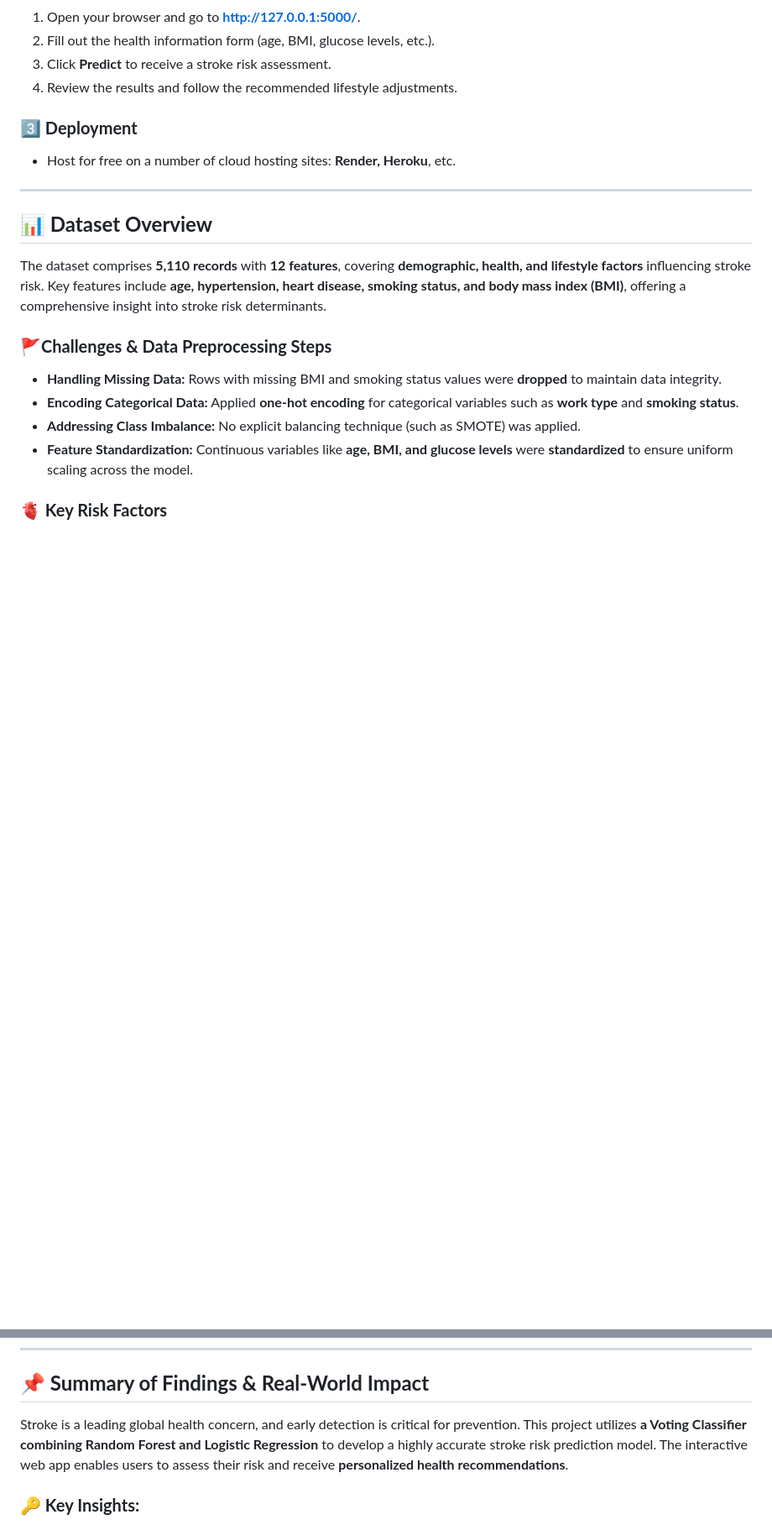
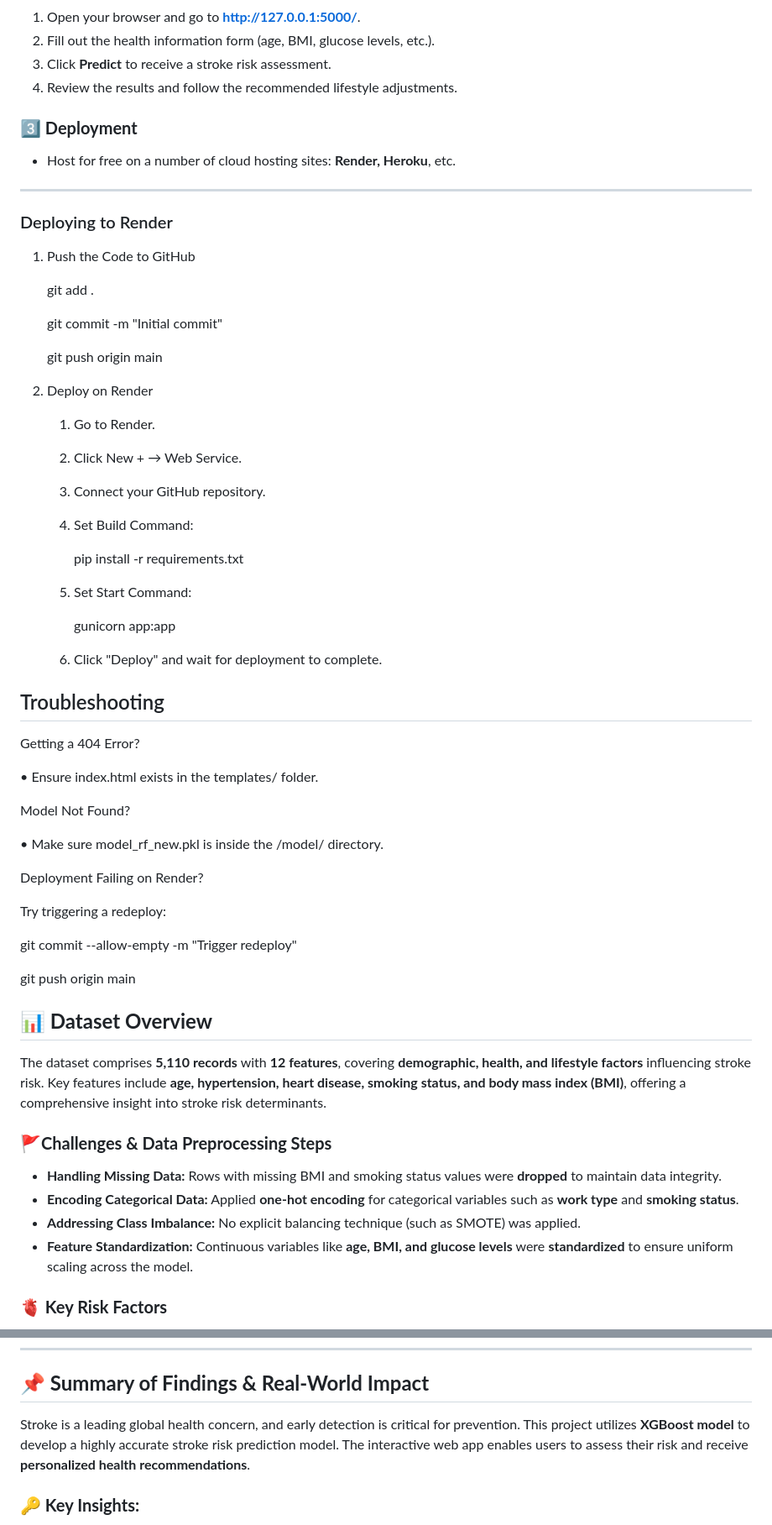
Before and after one commit to mctrashmoney/StrokePredictor_ML, a Markdown page: README.md, 2 parts joined by grey strips. Shown at 84% size. GitHub-like rendering; blank space fills up the shorter version.

```diff
--- a/README.md
+++ b/README.md
@@ -31,7 +72,53 @@ The app will be available at **http://127.0.0.1:5000/**.
 ### **3️⃣ Deployment**
 - Host for free on a number of cloud hosting sites: **Render, Heroku**, etc.
 
+
 ---
+### Deploying to Render
+
+1. Push the Code to GitHub
+
+    git add .
+
+    git commit -m "Initial commit"
+
+    git push origin main
+
+2. Deploy on Render
+
+    1.	Go to Render.
+
+    2.	Click New + → Web Service.
+
+    3.	Connect your GitHub repository.
+
+    4.	Set Build Command:
+
+        pip install -r requirements.txt
+
+    5.	Set Start Command:
+
+        gunicorn app:app
+
+    6.	Click "Deploy" and wait for deployment to complete.
+
+## Troubleshooting
+
+Getting a 404 Error?
+
+•	Ensure index.html exists in the templates/ folder.
+
+Model Not Found?
+
+•	Make sure model_rf_new.pkl is inside the /model/ directory.
+
+Deployment Failing on Render?
+
+Try triggering a redeploy:
+
+git commit --allow-empty -m "Trigger redeploy"
+
+git push origin main
 
 ## **📊 Dataset Overview**
 The dataset comprises **5,110 records** with **12 features**, covering **demographic, health, and lifestyle factors** influencing stroke risk. Key features include **age, hypertension, heart disease, smoking status, and body mass index (BMI)**, offering a comprehensive insight into stroke risk determinants.
@@ -60,7 +147,7 @@ The most significant stroke risk factors are **older age, high blood sugar, hear
 ---
 
 ## **📌 Summary of Findings & Real-World Impact**
-Stroke is a leading global health concern, and early detection is critical for prevention. This project utilizes **a Voting Classifier combining Random Forest and Logistic Regression** to develop a highly accurate stroke risk prediction model. The interactive web app enables users to assess their risk and receive **personalized health recommendations**.
+Stroke is a leading global health concern, and early detection is critical for prevention. This project utilizes **XGBoost model** to develop a highly accurate stroke risk prediction model. The interactive web app enables users to assess their risk and receive **personalized health recommendations**.
 
 ### **🔑 Key Insights:**
 - **Primary Risk Factors:** Age, glucose levels, hypertension, and heart disease are the most influential predictors.
```
Also changed, not shown: other parts of README.md (+42 -1 lines).
